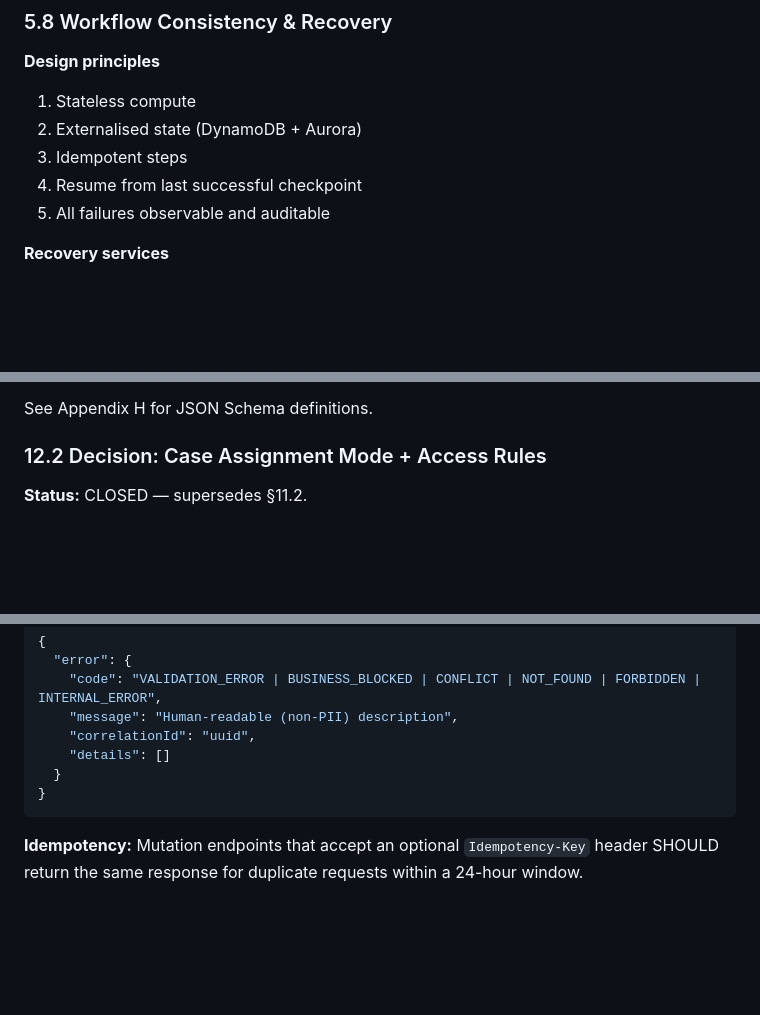
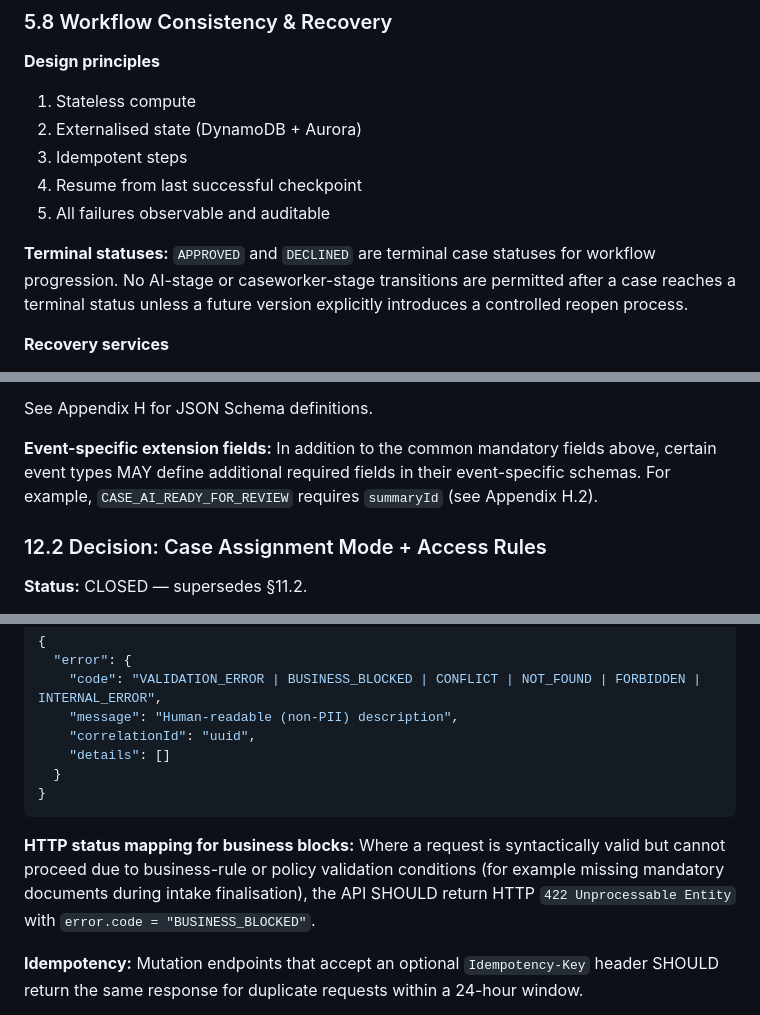
Before and after one commit to Navya567/fasstart, a Markdown page: requirements/agentcore-requirements-full-v1.2.md, 3 parts joined by grey strips. GitHub-like rendering; blank space fills up the shorter version.

````diff
--- a/requirements/agentcore-requirements-full-v1.2.md
+++ b/requirements/agentcore-requirements-full-v1.2.md
@@ -423,6 +423,8 @@ The **Citizen Portal / Upstream system** polls for the decision.
 4. Resume from last successful checkpoint
 5. All failures observable and auditable
 
+**Terminal statuses:** `APPROVED` and `DECLINED` are terminal case statuses for workflow progression. No AI-stage or caseworker-stage transitions are permitted after a case reaches a terminal status unless a future version explicitly introduces a controlled reopen process.
+
 **Recovery services**
 
 - SQS + DLQs (retry isolation)
@@ -884,6 +886,8 @@ All EventBridge events emitted by the system MUST conform to a versioned JSON Sc
 - **Versioning:** Schema versions follow semver. Breaking changes increment the major version and require coordinated producer/consumer deployment.
 
 See Appendix H for JSON Schema definitions.
+
+**Event-specific extension fields:** In addition to the common mandatory fields above, certain event types MAY define additional required fields in their event-specific schemas. For example, `CASE_AI_READY_FOR_REVIEW` requires `summaryId` (see Appendix H.2).
 
 ### 12.2 Decision: Case Assignment Mode + Access Rules
 
@@ -1057,6 +1061,8 @@ Internal notification emails via SES are supported as an **optional secondary ch
 }
 ```
 
+**HTTP status mapping for business blocks:** Where a request is syntactically valid but cannot proceed due to business-rule or policy validation conditions (for example missing mandatory documents during intake finalisation), the API SHOULD return HTTP `422 Unprocessable Entity` with `error.code = "BUSINESS_BLOCKED"`.
+
 **Idempotency:** Mutation endpoints that accept an optional `Idempotency-Key` header SHOULD return the same response for duplicate requests within a 24-hour window.
 
 **Org authorisation:** All case-related endpoints MUST verify that the authenticated user's organisation matches the case's `org_id`. Cross-org access is restricted to Administrator role.
````
Also changed, not shown: other parts of requirements/agentcore-requirements-full-v1.2.md (+9 -3 lines).
